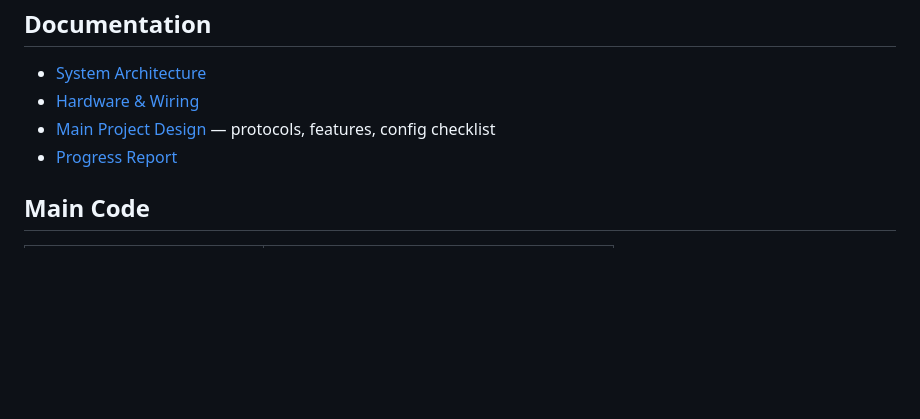
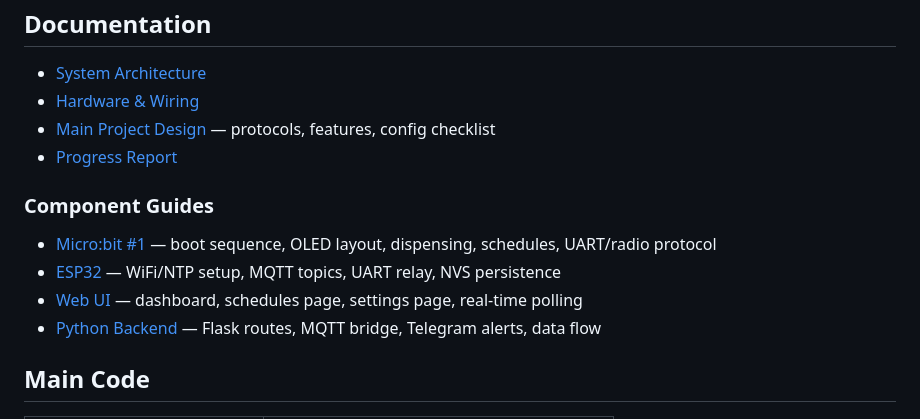
Before and after one commit to billyau615/GE1354_Design_Project, a Markdown page: README.md, the part around the change. Drawn GitHub-style; blank space fills up the shorter version.

Commit message:
README: add links to component docs

```diff
--- a/README.md
+++ b/README.md
@@ -40,6 +40,13 @@ An automated drug dispensing system built with Micro:bit, ESP32, and a web-based
 - [Main Project Design](docs/main-project.md) — protocols, features, config checklist
 - [Progress Report](docs/progress-report.md)
 
+### Component Guides
+
+- [Micro:bit #1](docs/mb1.md) — boot sequence, OLED layout, dispensing, schedules, UART/radio protocol
+- [ESP32](docs/esp32.md) — WiFi/NTP setup, MQTT topics, UART relay, NVS persistence
+- [Web UI](docs/web-ui.md) — dashboard, schedules page, settings page, real-time polling
+- [Python Backend](docs/backend.md) — Flask routes, MQTT bridge, Telegram alerts, data flow
+
 ## Main Code
 
 | File | Description |
```
